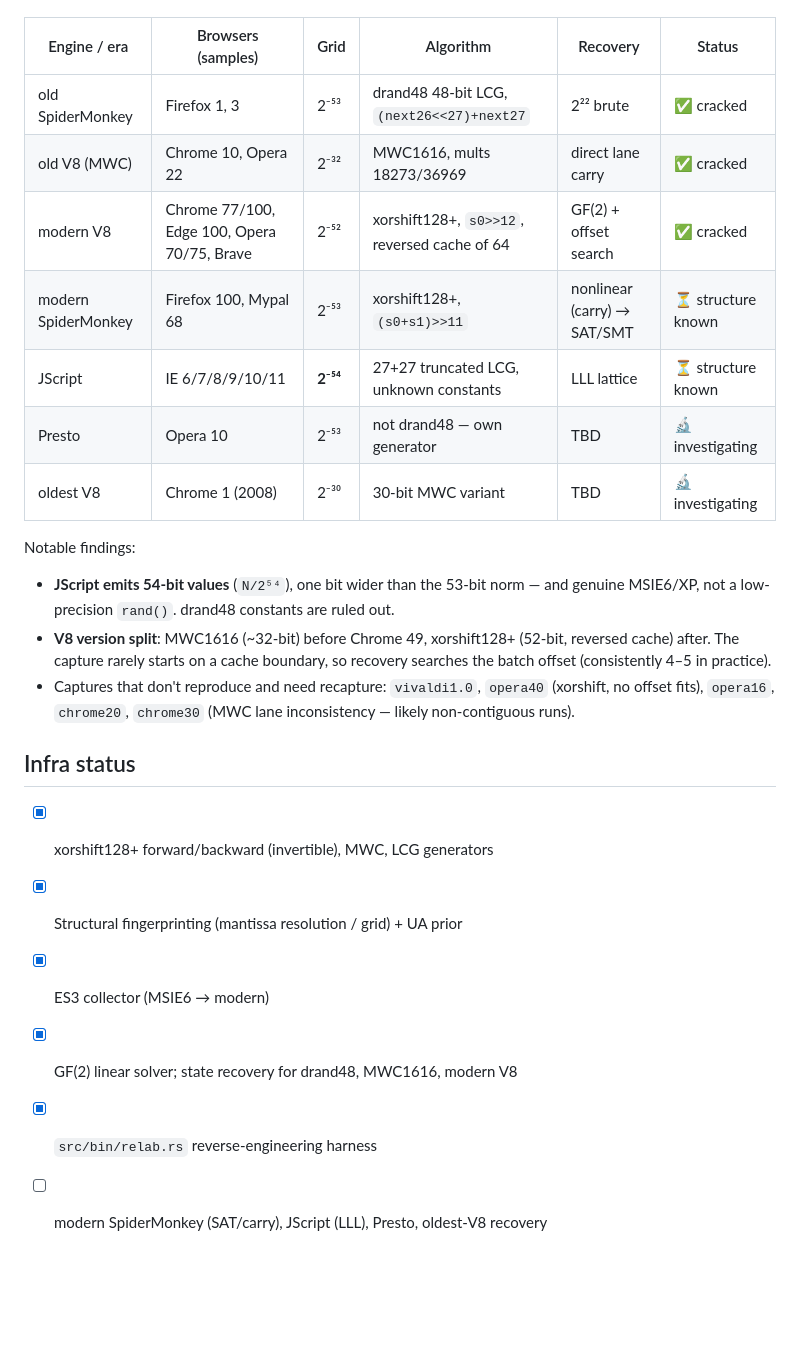
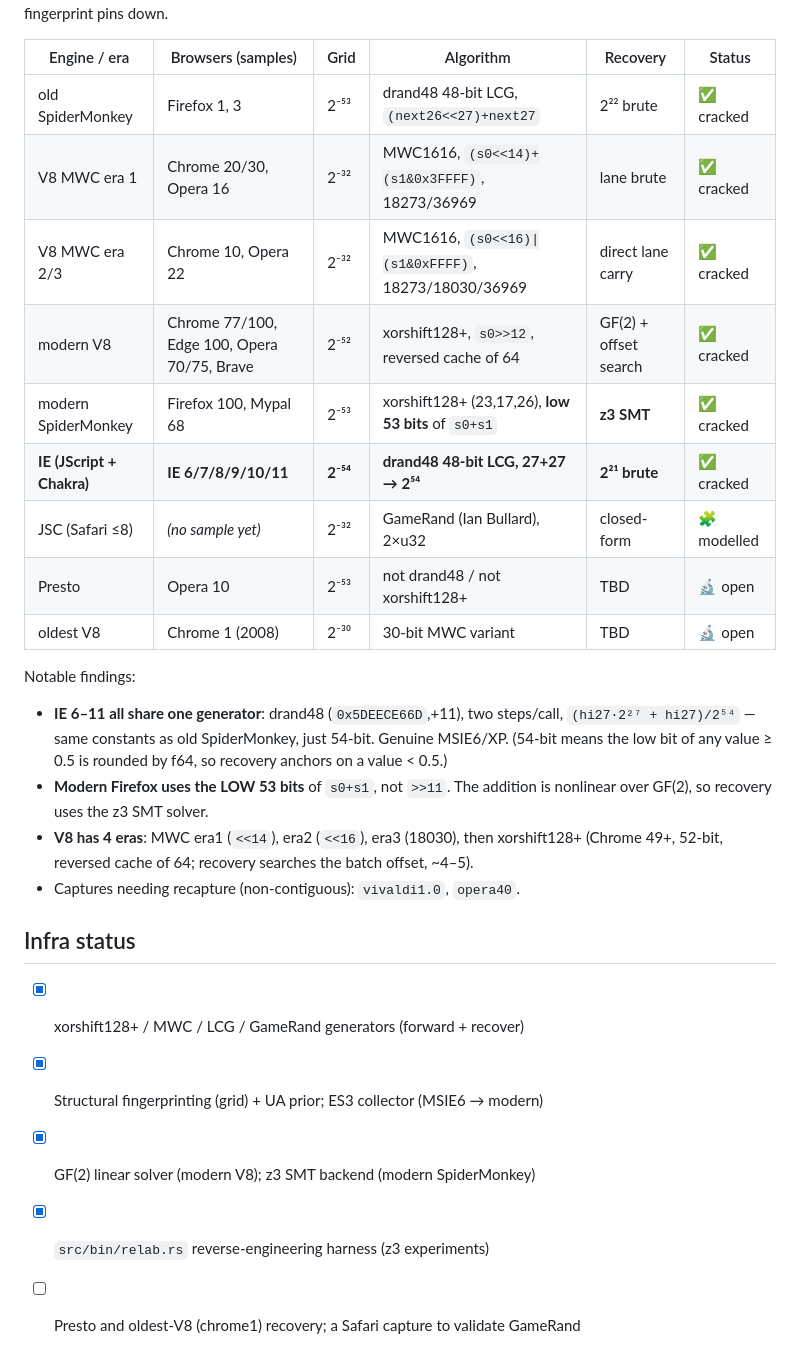
Before and after one commit to KarpelesLab/browser_rnd, a Markdown page: README.md, the part around the change. Drawn GitHub-style; blank space fills up the shorter version.

Commit message:
README: sync reverse-engineering status (8 engine families)
Co-Authored-By: Claude Opus 4.8 (1M context) <noreply@anthropic.com>

```diff
--- a/README.md
+++ b/README.md
@@ -51,28 +51,30 @@ double-conversion denominator — the first thing the fingerprint pins down.
 | Engine / era | Browsers (samples) | Grid | Algorithm | Recovery | Status |
 |---|---|---|---|---|---|
 | old SpiderMonkey | Firefox 1, 3 | 2⁻⁵³ | drand48 48-bit LCG, `(next26<<27)+next27` | 2²² brute | ✅ cracked |
-| old V8 (MWC) | Chrome 10, Opera 22 | 2⁻³² | MWC1616, mults 18273/36969 | direct lane carry | ✅ cracked |
+| V8 MWC era 1 | Chrome 20/30, Opera 16 | 2⁻³² | MWC1616, `(s0<<14)+(s1&0x3FFFF)`, 18273/36969 | lane brute | ✅ cracked |
+| V8 MWC era 2/3 | Chrome 10, Opera 22 | 2⁻³² | MWC1616, `(s0<<16)\|(s1&0xFFFF)`, 18273/18030/36969 | direct lane carry | ✅ cracked |
 | modern V8 | Chrome 77/100, Edge 100, Opera 70/75, Brave | 2⁻⁵² | xorshift128+, `s0>>12`, reversed cache of 64 | GF(2) + offset search | ✅ cracked |
-| modern SpiderMonkey | Firefox 100, Mypal 68 | 2⁻⁵³ | xorshift128+, `(s0+s1)>>11` | nonlinear (carry) → SAT/SMT | ⏳ structure known |
-| JScript | IE 6/7/8/9/10/11 | **2⁻⁵⁴** | 27+27 truncated LCG, unknown constants | LLL lattice | ⏳ structure known |
-| Presto | Opera 10 | 2⁻⁵³ | not drand48 — own generator | TBD | 🔬 investigating |
-| oldest V8 | Chrome 1 (2008) | 2⁻³⁰ | 30-bit MWC variant | TBD | 🔬 investigating |
+| modern SpiderMonkey | Firefox 100, Mypal 68 | 2⁻⁵³ | xorshift128+ (23,17,26), **low 53 bits** of `s0+s1` | **z3 SMT** | ✅ cracked |
+| **IE (JScript + Chakra)** | **IE 6/7/8/9/10/11** | **2⁻⁵⁴** | **drand48 48-bit LCG, 27+27 → 2⁵⁴** | **2²¹ brute** | ✅ cracked |
+| JSC (Safari ≤8) | *(no sample yet)* | 2⁻³² | GameRand (Ian Bullard), 2×u32 | closed-form | 🧩 modelled |
+| Presto | Opera 10 | 2⁻⁵³ | not drand48 / not xorshift128+ | TBD | 🔬 open |
+| oldest V8 | Chrome 1 (2008) | 2⁻³⁰ | 30-bit MWC variant | TBD | 🔬 open |
 
 Notable findings:
-- **JScript emits 54-bit values** (`N/2⁵⁴`), one bit wider than the 53-bit norm —
-  and genuine MSIE6/XP, not a low-precision `rand()`. drand48 constants are ruled out.
-- **V8 version split**: MWC1616 (~32-bit) before Chrome 49, xorshift128+ (52-bit,
-  reversed cache) after. The capture rarely starts on a cache boundary, so recovery
-  searches the batch offset (consistently 4–5 in practice).
-- Captures that don't reproduce and need recapture: `vivaldi1.0`, `opera40`
-  (xorshift, no offset fits), `opera16`, `chrome20`, `chrome30` (MWC lane
-  inconsistency — likely non-contiguous runs).
+- **IE 6–11 all share one generator**: drand48 (`0x5DEECE66D`,+11), two steps/call,
+  `(hi27·2²⁷ + hi27)/2⁵⁴` — same constants as old SpiderMonkey, just 54-bit. Genuine
+  MSIE6/XP. (54-bit means the low bit of any value ≥ 0.5 is rounded by f64, so recovery
+  anchors on a value < 0.5.)
+- **Modern Firefox uses the LOW 53 bits** of `s0+s1`, not `>>11`. The addition is
+  nonlinear over GF(2), so recovery uses the z3 SMT solver.
+- **V8 has 4 eras**: MWC era1 (`<<14`), era2 (`<<16`), era3 (18030), then xorshift128+
+  (Chrome 49+, 52-bit, reversed cache of 64; recovery searches the batch offset, ~4–5).
+- Captures needing recapture (non-contiguous): `vivaldi1.0`, `opera40`.
 
 ## Infra status
 
-- [x] xorshift128+ forward/backward (invertible), MWC, LCG generators
-- [x] Structural fingerprinting (mantissa resolution / grid) + UA prior
-- [x] ES3 collector (MSIE6 → modern)
-- [x] GF(2) linear solver; state recovery for drand48, MWC1616, modern V8
-- [x] `src/bin/relab.rs` reverse-engineering harness
-- [ ] modern SpiderMonkey (SAT/carry), JScript (LLL), Presto, oldest-V8 recovery
+- [x] xorshift128+ / MWC / LCG / GameRand generators (forward + recover)
+- [x] Structural fingerprinting (grid) + UA prior; ES3 collector (MSIE6 → modern)
+- [x] GF(2) linear solver (modern V8); z3 SMT backend (modern SpiderMonkey)
+- [x] `src/bin/relab.rs` reverse-engineering harness (z3 experiments)
+- [ ] Presto and oldest-V8 (chrome1) recovery; a Safari capture to validate GameRand
```
